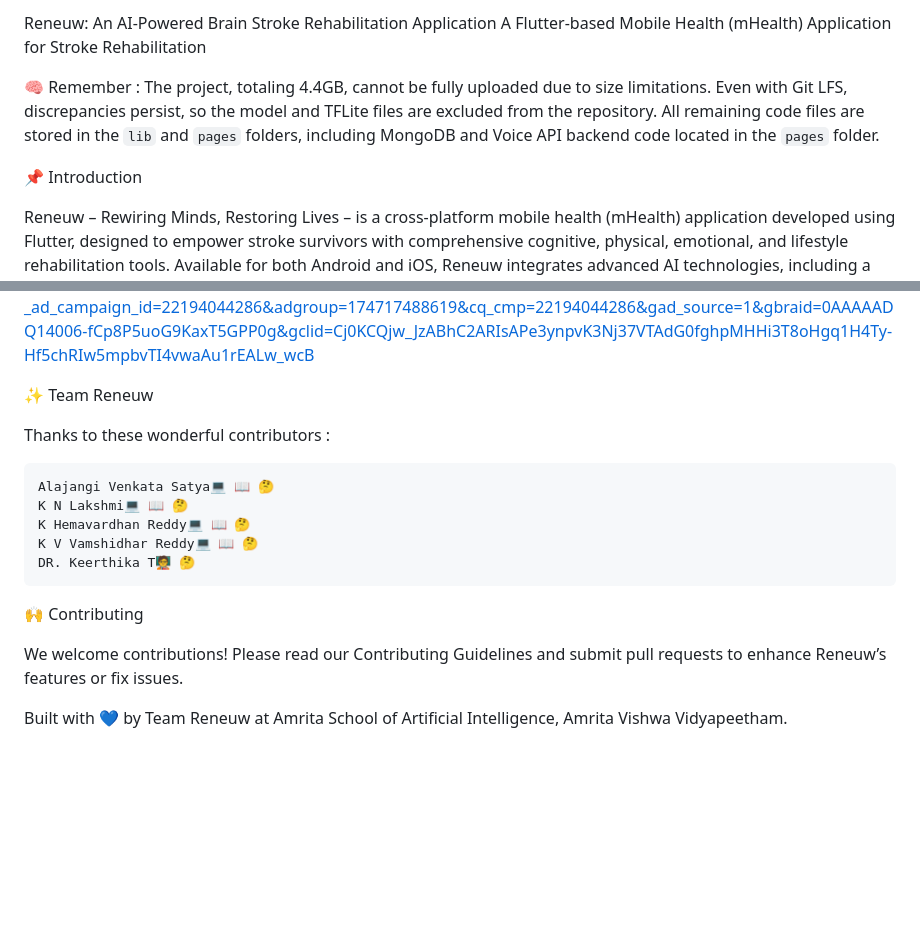
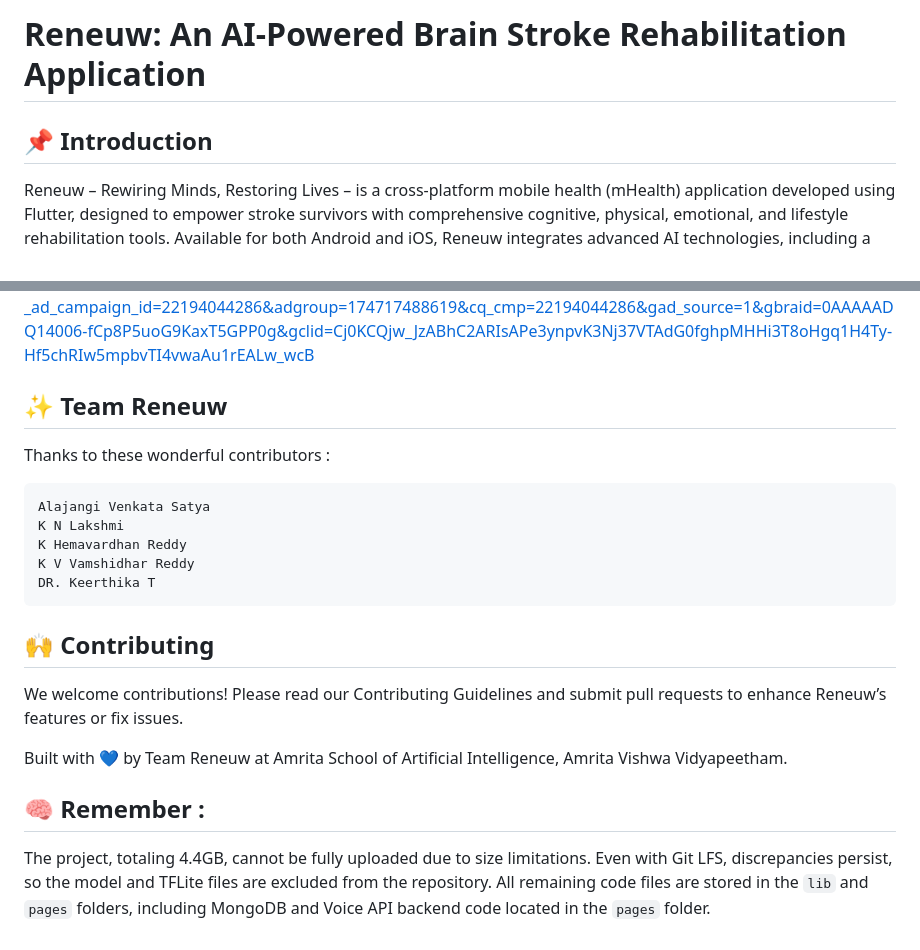
Before and after one commit to classyvamshi/Brain-Stroke-Rehab-App, a Markdown page: README.md, 2 parts joined by grey strips. Drawn GitHub-style; blank space fills up the shorter version.

```diff
--- a/README.md
+++ b/README.md
@@ -1,10 +1,7 @@
-Reneuw: An AI-Powered Brain Stroke Rehabilitation Application
-A Flutter-based Mobile Health (mHealth) Application for Stroke Rehabilitation
+# Reneuw: An AI-Powered Brain Stroke Rehabilitation Application
 
-🧠 Remember :
-The project, totaling 4.4GB, cannot be fully uploaded due to size limitations. Even with Git LFS, discrepancies persist, so the model and TFLite files are excluded from the repository. All remaining code files are stored in the `lib` and `pages` folders, including MongoDB and Voice API backend code located in the `pages` folder.
 
-📌 Introduction
+## 📌 Introduction
 
 Reneuw – Rewiring Minds, Restoring Lives – is a cross-platform mobile health (mHealth) application developed using Flutter, designed to empower stroke survivors with comprehensive cognitive, physical, emotional, and lifestyle rehabilitation tools. Available for both Android and iOS, Reneuw integrates advanced AI technologies, including a voice-enabled chatbot, MRI-based stroke prediction, and gamified cognitive exercises, to provide personalized, home-based care.
 Key Features:
@@ -173,21 +174,25 @@ FastAPI Documentation:https://fastapi.tiangolo.com/
 
 MongoDB Atlas Getting Started:https://learn.mongodb.com/?utm_source=google&utm_campaign=search_gs_pl_evergreen_atlas_general_retarget-brand_gic-null_apac-in_ps-all_desktop_eng_lead&utm_term=mongodb%20atlas%20database&utm_medium=cpc_paid_search&utm_ad=p&utm_ad_campaign_id=22194044286&adgroup=174717488619&cq_cmp=22194044286&gad_source=1&gbraid=0AAAAADQ14006-fCp8P5uoG9KaxT5GPP0g&gclid=Cj0KCQjw_JzABhC2ARIsAPe3ynpvK3Nj37VTAdG0fghpMHHi3T8oHgq1H4Ty-Hf5chRIw5mpbvTI4vwaAu1rEALw_wcB
 
-✨ Team Reneuw
+## ✨ Team Reneuw
 
 Thanks to these wonderful contributors :
 
 
-    Alajangi Venkata Satya💻 📖 🤔
-    K N Lakshmi💻 📖 🤔
-    K Hemavardhan Reddy💻 📖 🤔
-    K V Vamshidhar Reddy💻 📖 🤔
-    DR. Keerthika T🧑‍🏫 🤔
+    Alajangi Venkata Satya
+    K N Lakshmi
+    K Hemavardhan Reddy
+    K V Vamshidhar Reddy
+    DR. Keerthika T
 
 
 
-🙌 Contributing
+## 🙌 Contributing
 
 We welcome contributions! Please read our Contributing Guidelines and submit pull requests to enhance Reneuw’s features or fix issues.
 
 Built with 💙 by Team Reneuw at Amrita School of Artificial Intelligence, Amrita Vishwa Vidyapeetham.
+
+
+## 🧠 Remember :
+The project, totaling 4.4GB, cannot be fully uploaded due to size limitations. Even with Git LFS, discrepancies persist, so the model and TFLite files are excluded from the repository. All remaining code files are stored in the `lib` and `pages` folders, including MongoDB and Voice API backend code located in the `pages` folder.
```
Also changed, not shown: other parts of README.md (+40 -36 lines).
